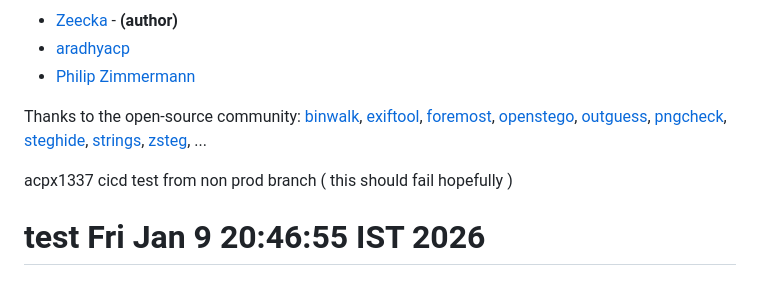
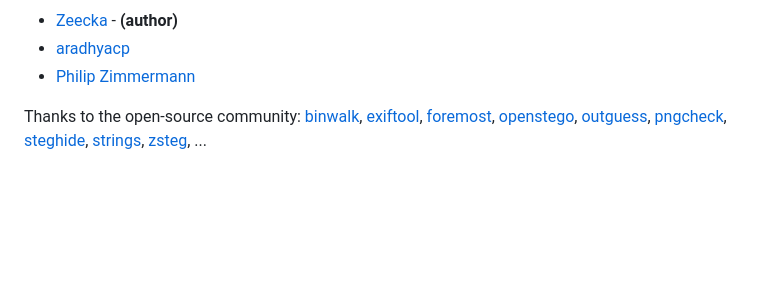
Before and after one commit to Zeecka/AperiSolve, a Markdown page: README.md, the part around the change. Drawn GitHub-style; blank space fills up the shorter version.

Commit message:
Remove test entries from README.md

```diff
--- a/README.md
+++ b/README.md
@@ -90,6 +90,3 @@ Thanks to contributors:
 
 Thanks to the open-source community:
 [binwalk](https://github.com/ReFirmLabs/binwalk), [exiftool](https://exiftool.org/), [foremost](https://foremost.sourceforge.net/), [openstego](https://www.openstego.com/), [outguess](https://www.rbcafe.com/software/outguess/), [pngcheck](https://www.libpng.org/pub/png/apps/pngcheck.html), [steghide](https://steghide.sourceforge.net/), [strings](https://pubs.opengroup.org/onlinepubs/9799919799/utilities/strings.html), [zsteg](https://github.com/zed-0xff/zsteg), ...
-
-acpx1337 cicd test from non prod branch ( this should fail hopefully )
-# test Fri Jan  9 20:46:55 IST 2026
```
